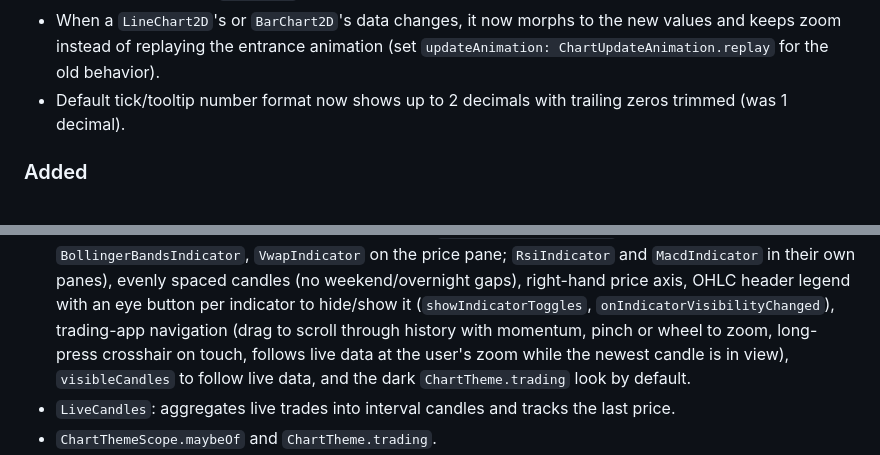
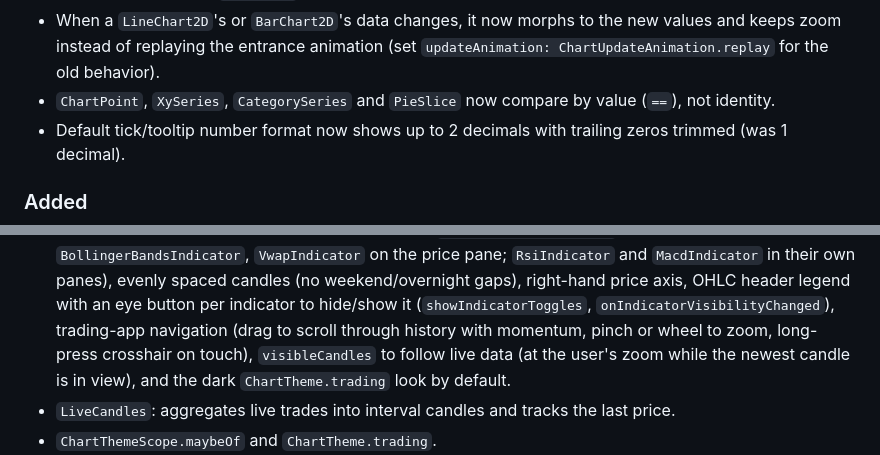
Before and after one commit to Prajit7/flutter_charts_kit, a Markdown page: CHANGELOG.md, 2 parts joined by grey strips. GitHub-like rendering.

Commit message:
docs: update changelog with new comparison behavior for chart data structures

```diff
--- a/CHANGELOG.md
+++ b/CHANGELOG.md
@@ -16,6 +16,8 @@
 - When a `LineChart2D`'s or `BarChart2D`'s data changes, it now morphs to the new values and
   keeps zoom instead of replaying the entrance animation (set
   `updateAnimation: ChartUpdateAnimation.replay` for the old behavior).
+- `ChartPoint`, `XySeries`, `CategorySeries` and `PieSlice` now compare by value (`==`), not
+  identity.
 - Default tick/tooltip number format now shows up to 2 decimals with trailing zeros trimmed
   (was 1 decimal).
 
@@ -37,9 +39,9 @@
   `MacdIndicator` in their own panes), evenly spaced candles (no weekend/overnight gaps),
   right-hand price axis, OHLC header legend with an eye button per indicator to hide/show it
   (`showIndicatorToggles`, `onIndicatorVisibilityChanged`), trading-app navigation (drag to
-  scroll through history with momentum, pinch or wheel to zoom, long-press crosshair on touch,
-  follows live data at the user's zoom while the newest candle is in view), `visibleCandles` to follow
-  live data, and the dark `ChartTheme.trading` look by default.
+  scroll through history with momentum, pinch or wheel to zoom, long-press crosshair on touch),
+  `visibleCandles` to follow live data (at the user's zoom while the newest candle is in view),
+  and the dark `ChartTheme.trading` look by default.
 - `LiveCandles`: aggregates live trades into interval candles and tracks the last price.
 - `ChartThemeScope.maybeOf` and `ChartTheme.trading`.
 - New chart types: `HeatmapChart2D`, `RadarChart2D`, `GaugeChart` (arc or needle, animated), `Histogram2D`,
```
